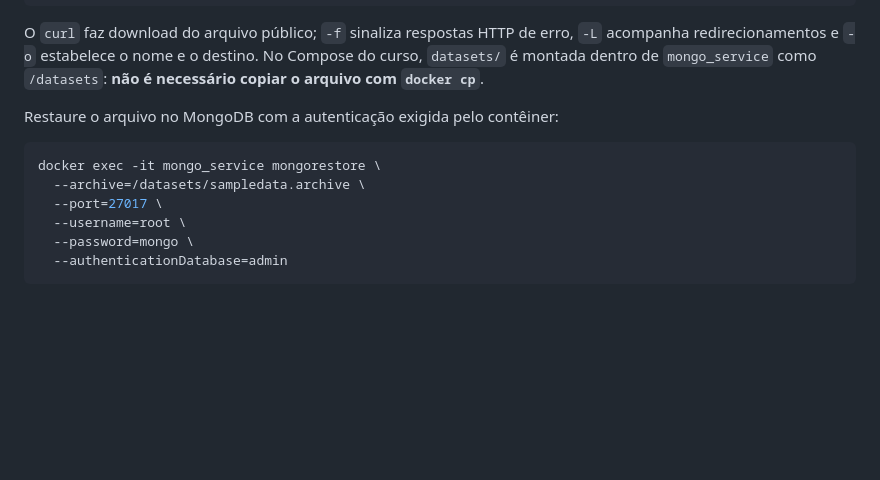
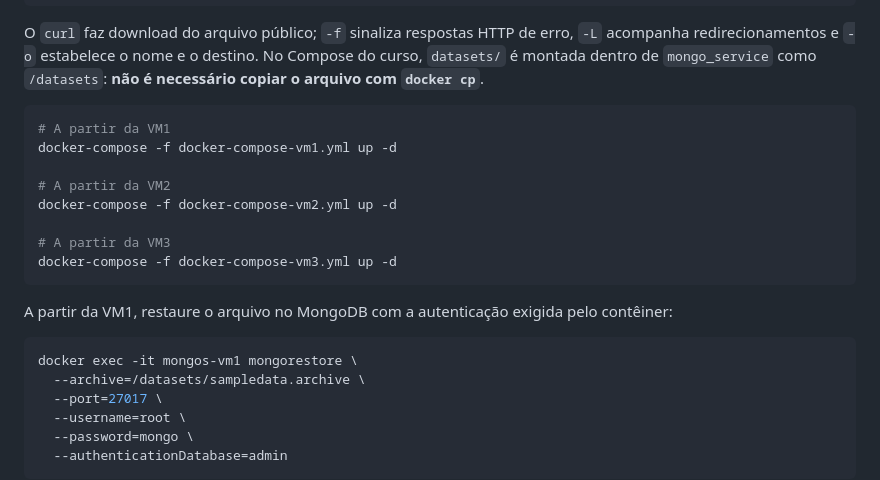
Before and after one commit to klaytoncastro/ceub-nosql, a Markdown page: mongodb/README.md, the part around the change. GitHub-like rendering; blank space fills up the shorter version.

````diff
--- a/mongodb/README.md
+++ b/mongodb/README.md
@@ -1005,10 +1005,21 @@ docker-compose up -d
 
 O `curl` faz download do arquivo público; `-f` sinaliza respostas HTTP de erro, `-L` acompanha redirecionamentos e `-o` estabelece o nome e o destino. No Compose do curso, `datasets/` é montada dentro de `mongo_service` como `/datasets`: **não é necessário copiar o arquivo com `docker cp`**.
 
-Restaure o arquivo no MongoDB com a autenticação exigida pelo contêiner:
-
 ```bash
-docker exec -it mongo_service mongorestore \
+# A partir da VM1
+docker-compose -f docker-compose-vm1.yml up -d
+
+# A partir da VM2
+docker-compose -f docker-compose-vm2.yml up -d
+
+# A partir da VM3
+docker-compose -f docker-compose-vm3.yml up -d
+```
+
+A partir da VM1, restaure o arquivo no MongoDB com a autenticação exigida pelo contêiner:
+
+```bash
+docker exec -it mongos-vm1 mongorestore \
   --archive=/datasets/sampledata.archive \
   --port=27017 \
   --username=root \
````
